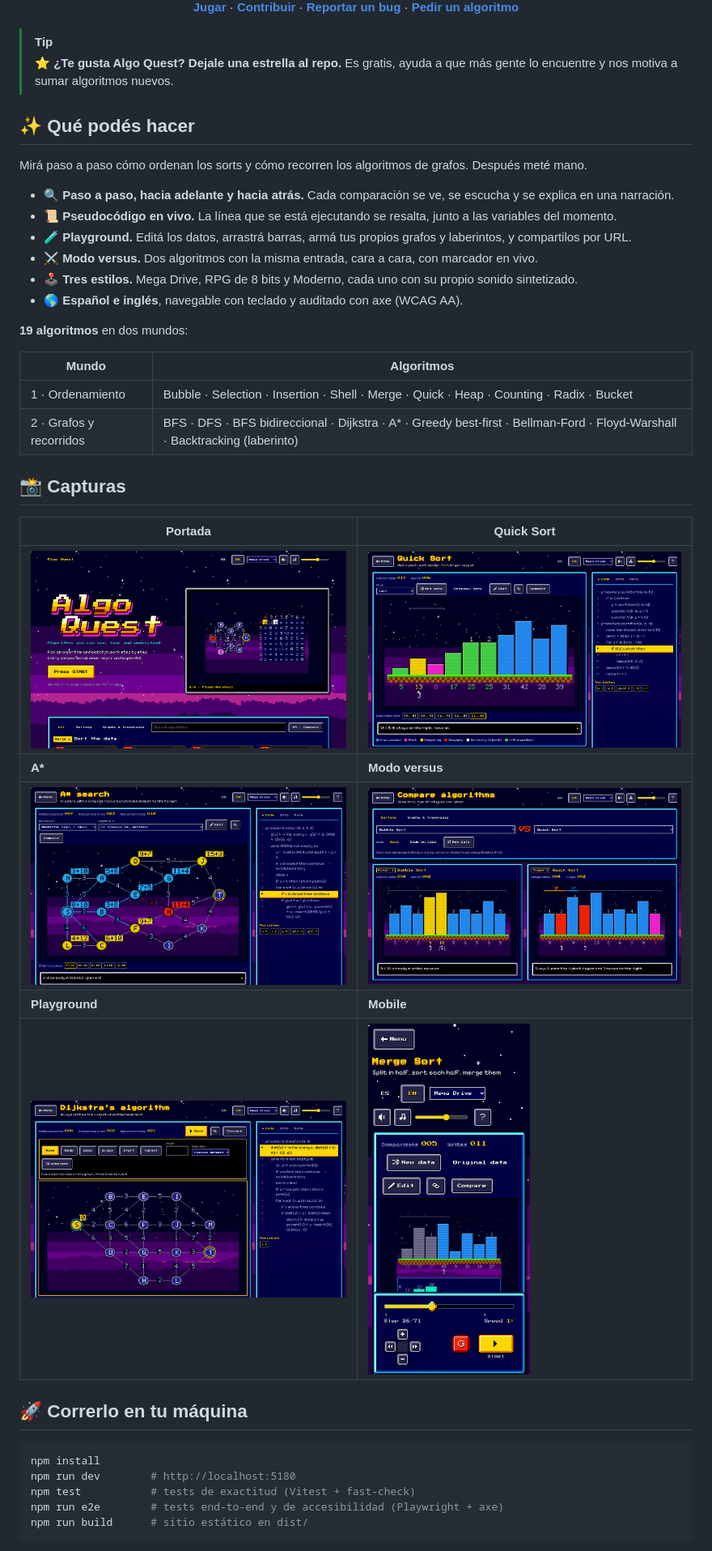
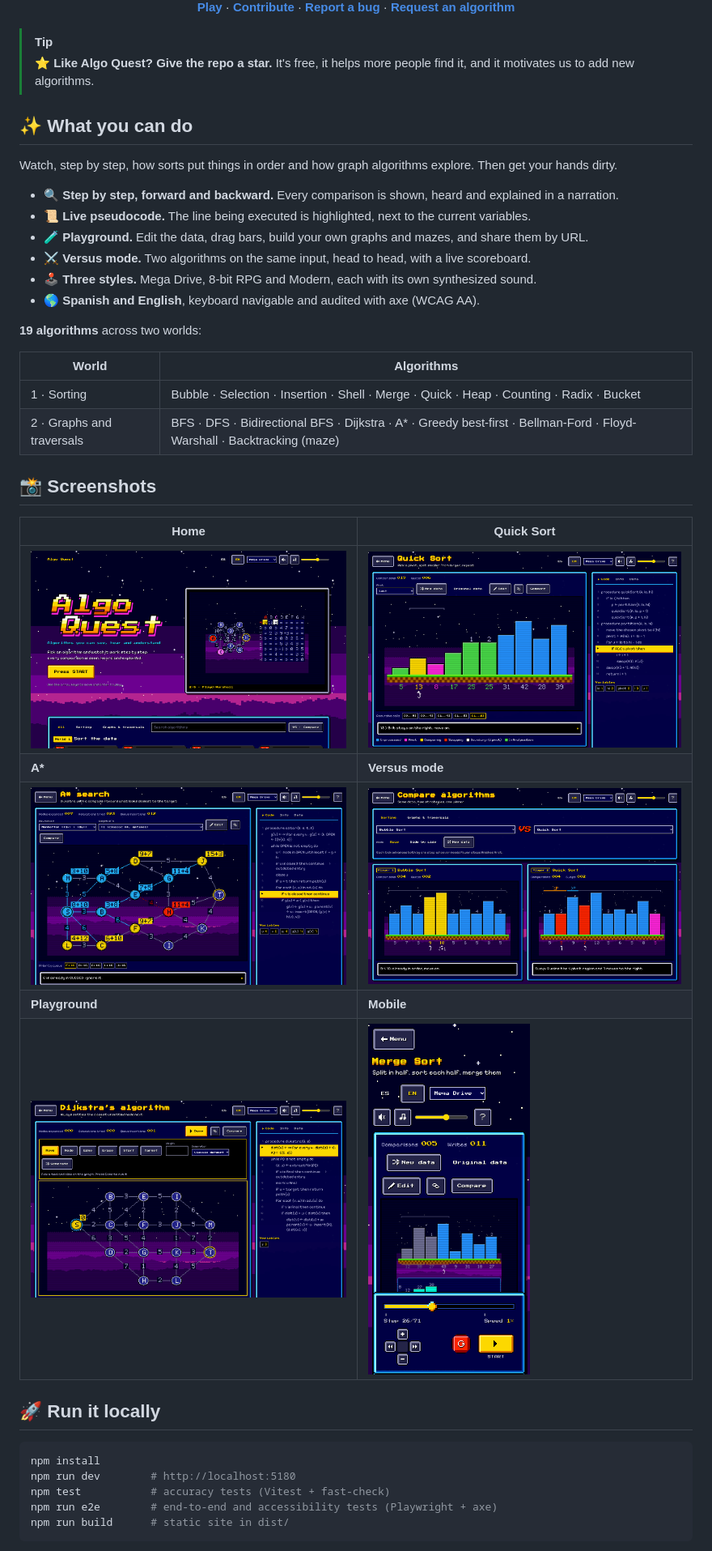
Before and after one commit to JoseMiguez98/algo-quest, a Markdown page: README.md, the part around one of its changes. Shown at 81% size. GitHub-like rendering.

Commit message:
docs: translate README and CONTRIBUTING to English

````diff
--- a/README.md
+++ b/README.md
@@ -21,35 +21,35 @@
 
-**[Jugar](https://josemiguez98.github.io/algo-quest/)** · **[Contribuir](CONTRIBUTING.md)** · **[Reportar un bug](https://github.com/JoseMiguez98/algo-quest/issues/new?template=bug.yml)** · **[Pedir un algoritmo](https://github.com/JoseMiguez98/algo-quest/issues/new?template=new-algorithm.yml)**
+**[Play](https://josemiguez98.github.io/algo-quest/)** · **[Contribute](CONTRIBUTING.md)** · **[Report a bug](https://github.com/JoseMiguez98/algo-quest/issues/new?template=bug.yml)** · **[Request an algorithm](https://github.com/JoseMiguez98/algo-quest/issues/new?template=new-algorithm.yml)**
 
 </div>
 
 > [!TIP]
-> ⭐ **¿Te gusta Algo Quest? Dejale una estrella al repo.** Es gratis, ayuda a que más gente lo encuentre y nos
-> motiva a sumar algoritmos nuevos.
+> ⭐ **Like Algo Quest? Give the repo a star.** It's free, it helps more people find it, and it motivates us to
+> add new algorithms.
 
-## ✨ Qué podés hacer
+## ✨ What you can do
 
-Mirá paso a paso cómo ordenan los sorts y cómo recorren los algoritmos de grafos. Después meté mano.
+Watch, step by step, how sorts put things in order and how graph algorithms explore. Then get your hands dirty.
 
-- 🔍 **Paso a paso, hacia adelante y hacia atrás.** Cada comparación se ve, se escucha y se explica en una narración.
-- 📜 **Pseudocódigo en vivo.** La línea que se está ejecutando se resalta, junto a las variables del momento.
-- 🧪 **Playground.** Editá los datos, arrastrá barras, armá tus propios grafos y laberintos, y compartilos por URL.
-- ⚔️ **Modo versus.** Dos algoritmos con la misma entrada, cara a cara, con marcador en vivo.
-- 🕹️ **Tres estilos.** Mega Drive, RPG de 8 bits y Moderno, cada uno con su propio sonido sintetizado.
-- 🌎 **Español e inglés**, navegable con teclado y auditado con axe (WCAG AA).
+- 🔍 **Step by step, forward and backward.** Every comparison is shown, heard and explained in a narration.
+- 📜 **Live pseudocode.** The line being executed is highlighted, next to the current variables.
+- 🧪 **Playground.** Edit the data, drag bars, build your own graphs and mazes, and share them by URL.
+- ⚔️ **Versus mode.** Two algorithms on the same input, head to head, with a live scoreboard.
+- 🕹️ **Three styles.** Mega Drive, 8-bit RPG and Modern, each with its own synthesized sound.
+- 🌎 **Spanish and English**, keyboard navigable and audited with axe (WCAG AA).
 
-**19 algoritmos** en dos mundos:
+**19 algorithms** across two worlds:
 
-| Mundo | Algoritmos |
+| World | Algorithms |
 |---|---|
-| 1 · Ordenamiento | Bubble · Selection · Insertion · Shell · Merge · Quick · Heap · Counting · Radix · Bucket |
-| 2 · Grafos y recorridos | BFS · DFS · BFS bidireccional · Dijkstra · A* · Greedy best-first · Bellman-Ford · Floyd-Warshall · Backtracking (laberinto) |
+| 1 · Sorting | Bubble · Selection · Insertion · Shell · Merge · Quick · Heap · Counting · Radix · Bucket |
+| 2 · Graphs and traversals | BFS · DFS · Bidirectional BFS · Dijkstra · A* · Greedy best-first · Bellman-Ford · Floyd-Warshall · Backtracking (maze) |
 
-## 📸 Capturas
+## 📸 Screenshots
 
-| Portada | Quick Sort |
+| Home | Quick Sort |
 |---|---|
-| <img src="docs/media/home.png" alt="Portada con el logo de Algo Quest y una demo de Floyd-Warshall" width="420"> | <img src="docs/media/sorting.png" alt="Quick Sort en plena partición, con el pseudocódigo resaltado" width="420"> |
-| **A\*** | **Modo versus** |
-| <img src="docs/media/graph.png" alt="A* explorando un grafo con los valores g+h sobre cada nodo" width="420"> | <img src="docs/media/compare.png" alt="Bubble Sort contra Quick Sort con los mismos datos" width="420"> |
+| <img src="docs/media/home.png" alt="Home page with the Algo Quest logo and a Floyd-Warshall demo" width="420"> | <img src="docs/media/sorting.png" alt="Quick Sort mid-partition, with the pseudocode highlighted" width="420"> |
+| **A\*** | **Versus mode** |
+| <img src="docs/media/graph.png" alt="A* exploring a graph with the g+h values over each node" width="420"> | <img src="docs/media/compare.png" alt="Bubble Sort versus Quick Sort on the same data" width="420"> |
 | **Playground** | **Mobile** |
@@ -57,11 +57,11 @@ Mirá paso a paso cómo ordenan los sorts y cómo recorren los algoritmos de gra
 
-## 🚀 Correrlo en tu máquina
+## 🚀 Run it locally
 
 ```bash
 npm install
 npm run dev        # http://localhost:5180
-npm test           # tests de exactitud (Vitest + fast-check)
-npm run e2e        # tests end-to-end y de accesibilidad (Playwright + axe)
-npm run build      # sitio estático en dist/
+npm test           # accuracy tests (Vitest + fast-check)
+npm run e2e        # end-to-end and accessibility tests (Playwright + axe)
+npm run build      # static site in dist/
 ```
 
````
Also changed, not shown: other parts of README.md (+68 -68 lines), CONTRIBUTING.md (+114 -126 lines).
